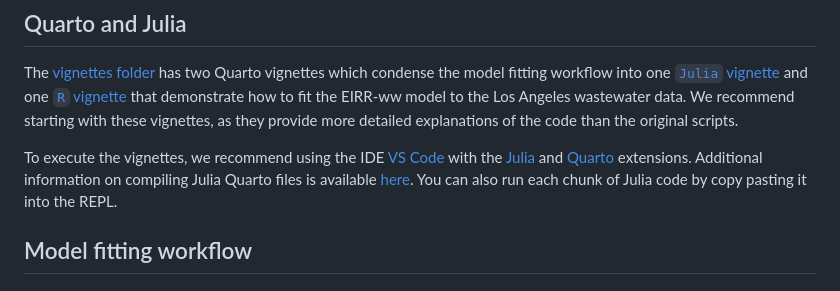
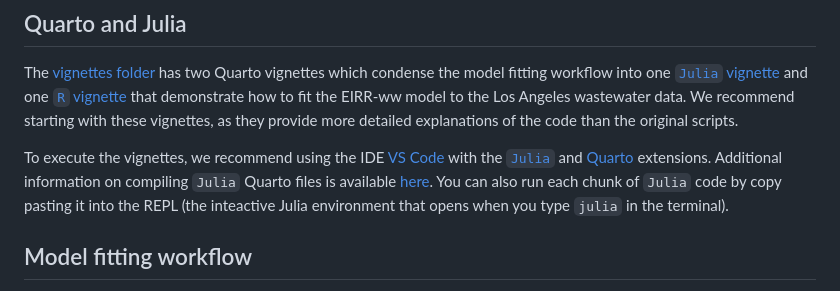
Before and after one commit to igoldsteinh/ww_paper, a Markdown page: README.md, the part around the change. GitHub-like rendering.

Commit message:
minor edits to quarto readme section

```diff
--- a/README.md
+++ b/README.md
@@ -70,9 +70,9 @@ If you are executing code outside of this project, the packages you installed as
 The [vignettes folder](https://github.com/igoldsteinh/ww_paper/tree/main/vignettes) has two Quarto vignettes which condense the model fitting workflow into one [`Julia` vignette](https://github.com/igoldsteinh/ww_paper/blob/main/vignettes/fit_eirr_ww.qmd) and one [`R` vignette](https://github.com/igoldsteinh/ww_paper/blob/main/vignettes/process_eirr_ww.qmd) that demonstrate how to fit the EIRR-ww model to the Los Angeles wastewater data.
 We recommend starting with these vignettes, as they provide more detailed explanations of the code than the original scripts.
 
-To execute the vignettes, we recommend using the IDE [VS Code](https://code.visualstudio.com) with the [Julia](https://code.visualstudio.com/docs/languages/julia) and [Quarto](https://quarto.org/docs/tools/vscode.html) extensions.
-Additional information on compiling Julia Quarto files is available [here](https://quarto.org/docs/computations/julia.html).
-You can also run each chunk of Julia code by copy pasting it into the REPL.
+To execute the vignettes, we recommend using the IDE [VS Code](https://code.visualstudio.com) with the [`Julia`](https://code.visualstudio.com/docs/languages/julia) and [Quarto](https://quarto.org/docs/tools/vscode.html) extensions.
+Additional information on compiling `Julia` Quarto files is available [here](https://quarto.org/docs/computations/julia.html).
+You can also run each chunk of `Julia` code by copy pasting it into the REPL (the inteactive Julia environment that opens when you type `julia` in the terminal).
 
 ## Model fitting workflow
 The original workflow for the main models involves multiple files. As an example, to generate results from the the EIRR-ww model, use [fit_eirrc_closed.jl](https://github.com/igoldsteinh/ww_paper/blob/main/scripts/fit_models/fit_eirrc_closed.jl) to fit the model, then [eirrc_closed_generate_pp_and_gq.jl](https://github.com/igoldsteinh/ww_paper/blob/main/scripts/generate_quantities/eirrc_closed_generate_pp_and_gq.jl) to re-scale the posterior and generate posterior predictive values, finally [process_results_eirrc_closed.R](https://github.com/igoldsteinh/ww_paper/blob/main/scripts/process_results/process_results_eirrc_closed.R) creates tidy versions of the posterior and posterior predictive summaries.
```
